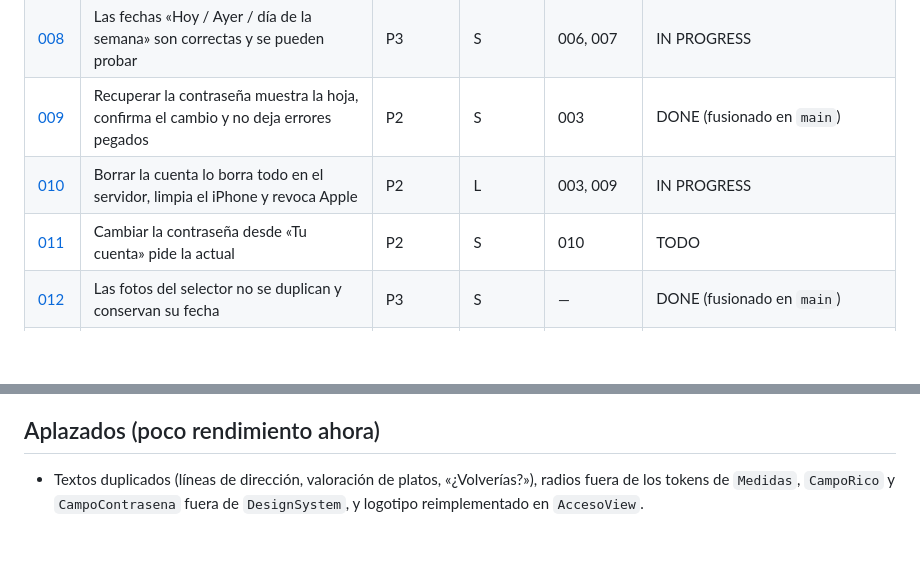
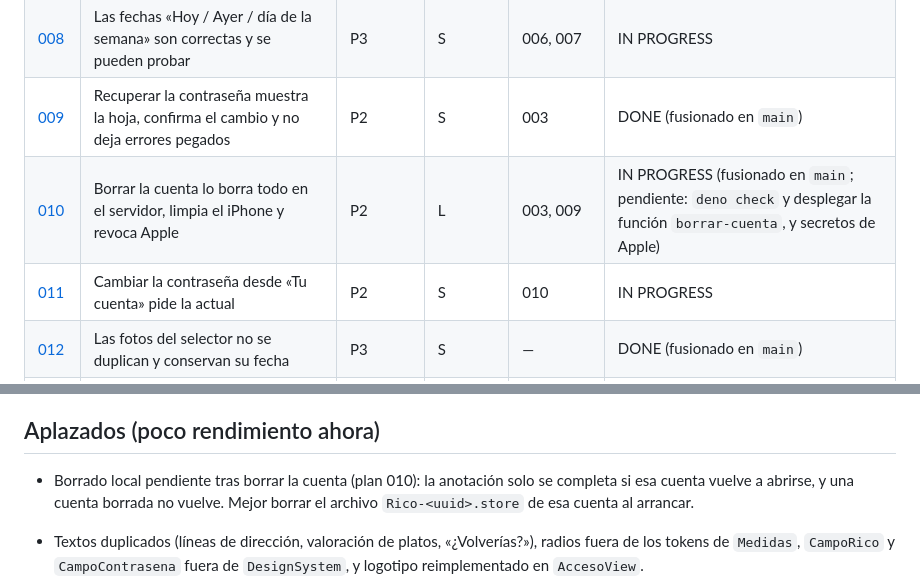
Before and after one commit to oscarrial/rico, a Markdown page: plans/README.md, 2 parts joined by grey strips. Drawn GitHub-style; blank space fills up the shorter version.

Commit message:
Índice de planes: 010 fusionado
Co-Authored-By: Claude Opus 5.5 <noreply@anthropic.com>

```diff
--- a/plans/README.md
+++ b/plans/README.md
@@ -17,8 +17,8 @@ Todo se compila y prueba en GitHub Actions (no hay Xcode local). Cada plan expli
 | [007](007-logica-del-diario-y-restaurante.md) | La lógica del diario y del restaurante está fuera de las vistas, probada y sin recálculos | P2 | M | 006 | DONE (fusionado en `main`) |
 | [008](008-fechas-relativas.md) | Las fechas «Hoy / Ayer / día de la semana» son correctas y se pueden probar | P3 | S | 006, 007 | IN PROGRESS |
 | [009](009-recuperar-contrasena.md) | Recuperar la contraseña muestra la hoja, confirma el cambio y no deja errores pegados | P2 | S | 003 | DONE (fusionado en `main`) |
-| [010](010-borrar-cuenta-robusto.md) | Borrar la cuenta lo borra todo en el servidor, limpia el iPhone y revoca Apple | P2 | L | 003, 009 | IN PROGRESS |
-| [011](011-reautenticar-al-cambiar-contrasena.md) | Cambiar la contraseña desde «Tu cuenta» pide la actual | P2 | S | 010 | TODO |
+| [010](010-borrar-cuenta-robusto.md) | Borrar la cuenta lo borra todo en el servidor, limpia el iPhone y revoca Apple | P2 | L | 003, 009 | IN PROGRESS (fusionado en `main`; pendiente: `deno check` y desplegar la función `borrar-cuenta`, y secretos de Apple) |
+| [011](011-reautenticar-al-cambiar-contrasena.md) | Cambiar la contraseña desde «Tu cuenta» pide la actual | P2 | S | 010 | IN PROGRESS |
 | [012](012-fotos-del-selector-sin-duplicados.md) | Las fotos del selector no se duplican y conservan su fecha | P3 | S | — | DONE (fusionado en `main`) |
 | [013](013-fotos-fuera-del-hilo-principal.md) | Las fotos se decodifican y reducen sin bloquear ni disparar la memoria | P3 | M | 007, 012 | IN PROGRESS |
 | [014](014-errores-y-registros.md) | Errores registrados con `Logger` y tratados en un solo sitio | P3 | S | 009, 010, 011 | TODO |
@@ -45,6 +45,8 @@ Estados: TODO | IN PROGRESS | DONE | BLOCKED (con el motivo en una línea) | REJ
 
 ## Aplazados (poco rendimiento ahora)
 
+- Borrado local pendiente tras borrar la cuenta (plan 010): la anotación solo se completa si esa cuenta vuelve a abrirse, y una cuenta borrada no vuelve. Mejor borrar el archivo `Rico-<uuid>.store` de esa cuenta al arrancar.
+
 - Textos duplicados (líneas de dirección, valoración de platos, «¿Volverías?»), radios fuera de los tokens de `Medidas`, `CampoRico` y `CampoContrasena` fuera de `DesignSystem`, y logotipo reimplementado en `AccesoView`.
 - Partir `FichaRapidaView.swift` (403 líneas) y `AccesoCorreoView.swift`: mejor después del plan 013 y con las pruebas del 007.
 - Más pruebas: `BuscadorMapKit.lugar`, deduplicación de restaurantes por nombre y distancia, traducción de errores de Supabase y espera determinista en `CuentaTests` (sustituir el sondeo de 1 s).
```
